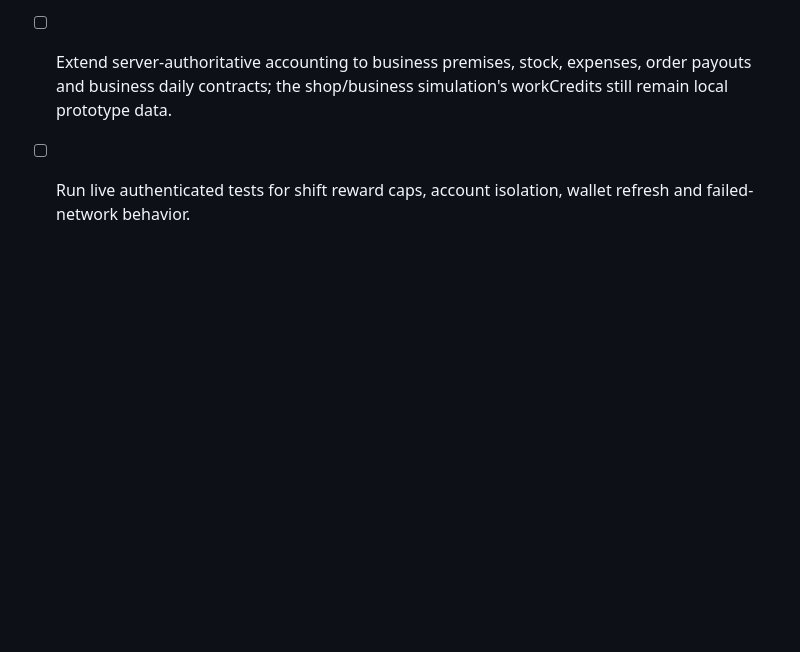
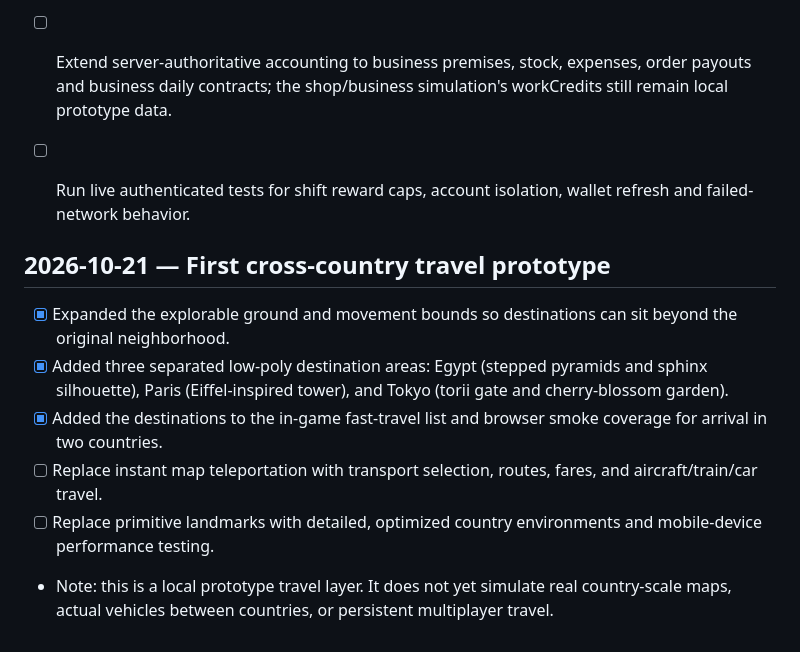
Before and after one commit to a01210597683m-hue/Wonder-World-, a Markdown page: ROADMAP.md, the part around the change. GitHub-like rendering; blank space fills up the shorter version.

Commit message:
Document first cross-country travel prototype

```diff
--- a/ROADMAP.md
+++ b/ROADMAP.md
@@ -511,3 +511,12 @@ This adds a basic runtime regression gate; it does not mark the full product vis
 - [x] Added server-priced cloud-wallet career shift rewards for the three known job types, with authenticated RPC access, a daily cap of 10 claims, and a transaction ledger entry per accepted shift.
 - [ ] Extend server-authoritative accounting to business premises, stock, expenses, order payouts and business daily contracts; the shop/business simulation's workCredits still remain local prototype data.
 - [ ] Run live authenticated tests for shift reward caps, account isolation, wallet refresh and failed-network behavior.
+
+
+## 2026-10-21 — First cross-country travel prototype
+- [x] Expanded the explorable ground and movement bounds so destinations can sit beyond the original neighborhood.
+- [x] Added three separated low-poly destination areas: Egypt (stepped pyramids and sphinx silhouette), Paris (Eiffel-inspired tower), and Tokyo (torii gate and cherry-blossom garden).
+- [x] Added the destinations to the in-game fast-travel list and browser smoke coverage for arrival in two countries.
+- [ ] Replace instant map teleportation with transport selection, routes, fares, and aircraft/train/car travel.
+- [ ] Replace primitive landmarks with detailed, optimized country environments and mobile-device performance testing.
+- Note: this is a local prototype travel layer. It does not yet simulate real country-scale maps, actual vehicles between countries, or persistent multiplayer travel.
```
